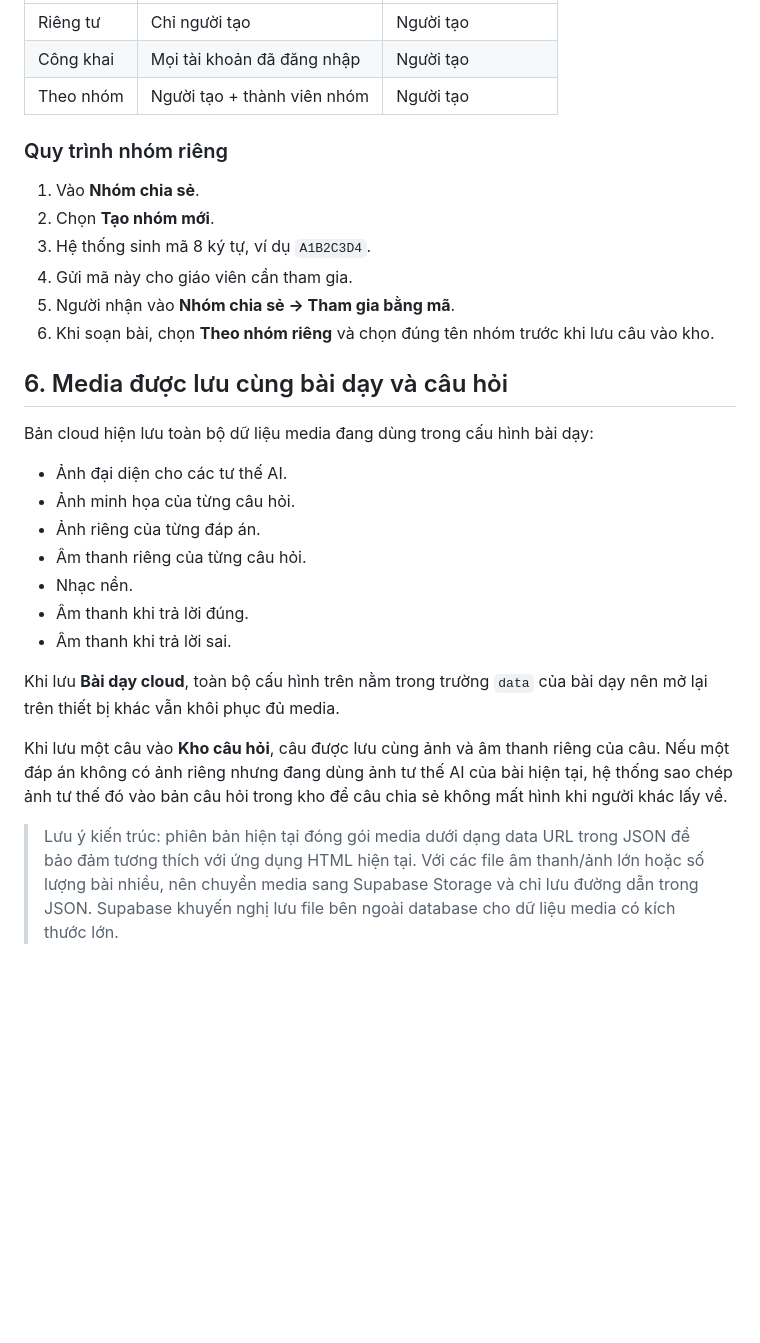
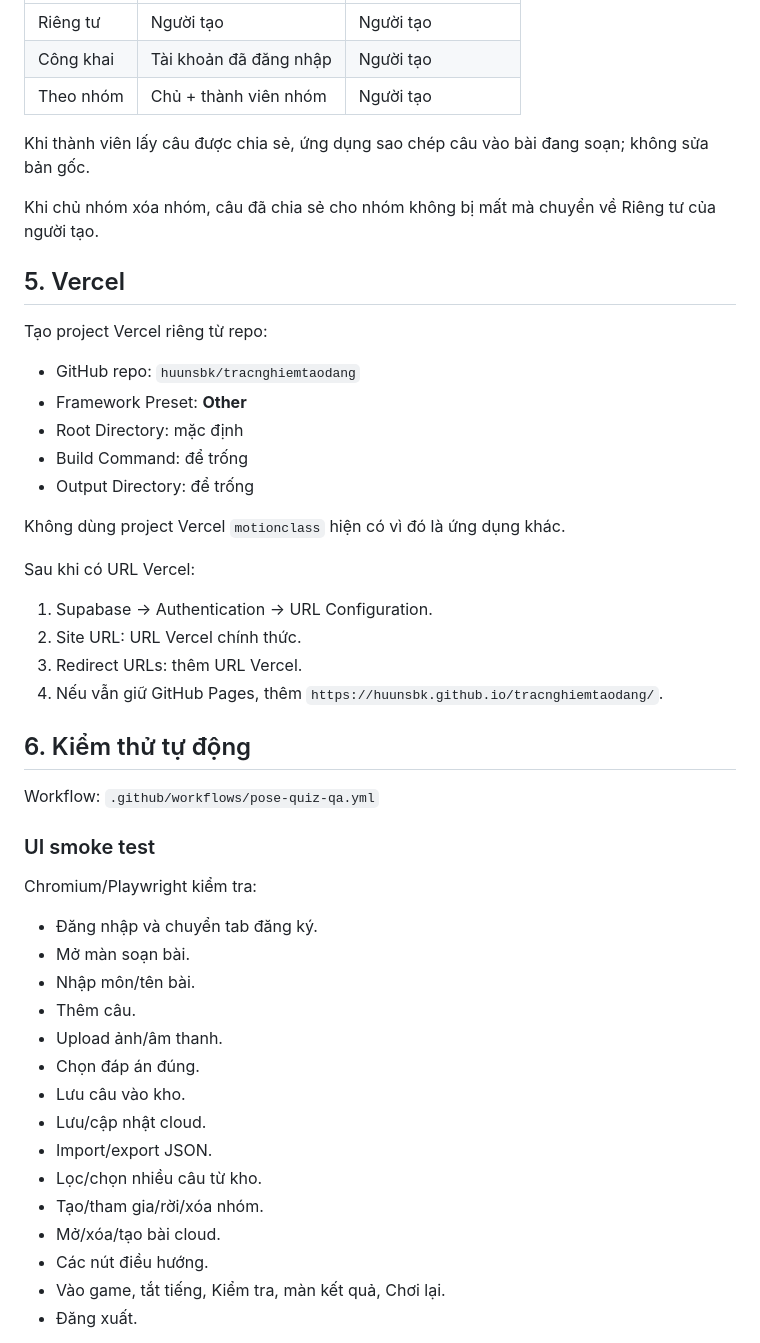
Before and after one commit to huunsbk/tracnghiemtaodang, a Markdown page: DEPLOY_VERCEL_SUPABASE.md, the part around one of its changes. GitHub-like rendering; blank space fills up the shorter version.

```diff
--- a/DEPLOY_VERCEL_SUPABASE.md
+++ b/DEPLOY_VERCEL_SUPABASE.md
@@ -67,32 +63,48 @@ Sau khi merge PR vào `main`:
 |---|---|---|
-| Riêng tư | Chỉ người tạo | Người tạo |
-| Công khai | Mọi tài khoản đã đăng nhập | Người tạo |
-| Theo nhóm | Người tạo + thành viên nhóm | Người tạo |
+| Riêng tư | Người tạo | Người tạo |
+| Công khai | Tài khoản đã đăng nhập | Người tạo |
+| Theo nhóm | Chủ + thành viên nhóm | Người tạo |
 
-### Quy trình nhóm riêng
+Khi thành viên lấy câu được chia sẻ, ứng dụng sao chép câu vào bài đang soạn; không sửa bản gốc.
 
-1. Vào **Nhóm chia sẻ**.
-2. Chọn **Tạo nhóm mới**.
-3. Hệ thống sinh mã 8 ký tự, ví dụ `A1B2C3D4`.
-4. Gửi mã này cho giáo viên cần tham gia.
-5. Người nhận vào **Nhóm chia sẻ → Tham gia bằng mã**.
-6. Khi soạn bài, chọn **Theo nhóm riêng** và chọn đúng tên nhóm trước khi lưu câu vào kho.
+Khi chủ nhóm xóa nhóm, câu đã chia sẻ cho nhóm không bị mất mà chuyển về Riêng tư của người tạo.
 
+## 5. Vercel
 
-## 6. Media được lưu cùng bài dạy và câu hỏi
+Tạo project Vercel riêng từ repo:
+- GitHub repo: `huunsbk/tracnghiemtaodang`
+- Framework Preset: **Other**
+- Root Directory: mặc định
+- Build Command: để trống
+- Output Directory: để trống
 
-Bản cloud hiện lưu toàn bộ dữ liệu media đang dùng trong cấu hình bài dạy:
+Không dùng project Vercel `motionclass` hiện có vì đó là ứng dụng khác.
 
-- Ảnh đại diện cho các tư thế AI.
-- Ảnh minh họa của từng câu hỏi.
-- Ảnh riêng của từng đáp án.
-- Âm thanh riêng của từng câu hỏi.
-- Nhạc nền.
-- Âm thanh khi trả lời đúng.
-- Âm thanh khi trả lời sai.
+Sau khi có URL Vercel:
+1. Supabase → Authentication → URL Configuration.
+2. Site URL: URL Vercel chính thức.
+3. Redirect URLs: thêm URL Vercel.
+4. Nếu vẫn giữ GitHub Pages, thêm `https://huunsbk.github.io/tracnghiemtaodang/`.
 
-Khi lưu **Bài dạy cloud**, toàn bộ cấu hình trên nằm trong trường `data` của bài dạy nên mở lại trên thiết bị khác vẫn khôi phục đủ media.
+## 6. Kiểm thử tự động
 
-Khi lưu một câu vào **Kho câu hỏi**, câu được lưu cùng ảnh và âm thanh riêng của câu. Nếu một đáp án không có ảnh riêng nhưng đang dùng ảnh tư thế AI của bài hiện tại, hệ thống sao chép ảnh tư thế đó vào bản câu hỏi trong kho để câu chia sẻ không mất hình khi người khác lấy về.
+Workflow: `.github/workflows/pose-quiz-qa.yml`
 
-> Lưu ý kiến trúc: phiên bản hiện tại đóng gói media dưới dạng data URL trong JSON để bảo đảm tương thích với ứng dụng HTML hiện tại. Với các file âm thanh/ảnh lớn hoặc số lượng bài nhiều, nên chuyển media sang Supabase Storage và chỉ lưu đường dẫn trong JSON. Supabase khuyến nghị lưu file bên ngoài database cho dữ liệu media có kích thước lớn.
+### UI smoke test
+Chromium/Playwright kiểm tra:
+- Đăng nhập và chuyển tab đăng ký.
+- Mở màn soạn bài.
+- Nhập môn/tên bài.
+- Thêm câu.
+- Upload ảnh/âm thanh.
+- Chọn đáp án đúng.
+- Lưu câu vào kho.
+- Lưu/cập nhật cloud.
+- Import/export JSON.
+- Lọc/chọn nhiều câu từ kho.
+- Tạo/tham gia/rời/xóa nhóm.
+- Mở/xóa/tạo bài cloud.
+- Các nút điều hướng.
+- Vào game, tắt tiếng, Kiểm tra, màn kết quả, Chơi lại.
+- Đăng xuất.
+
```
Also changed, not shown: other parts of DEPLOY_VERCEL_SUPABASE.md (+76 -50 lines).
